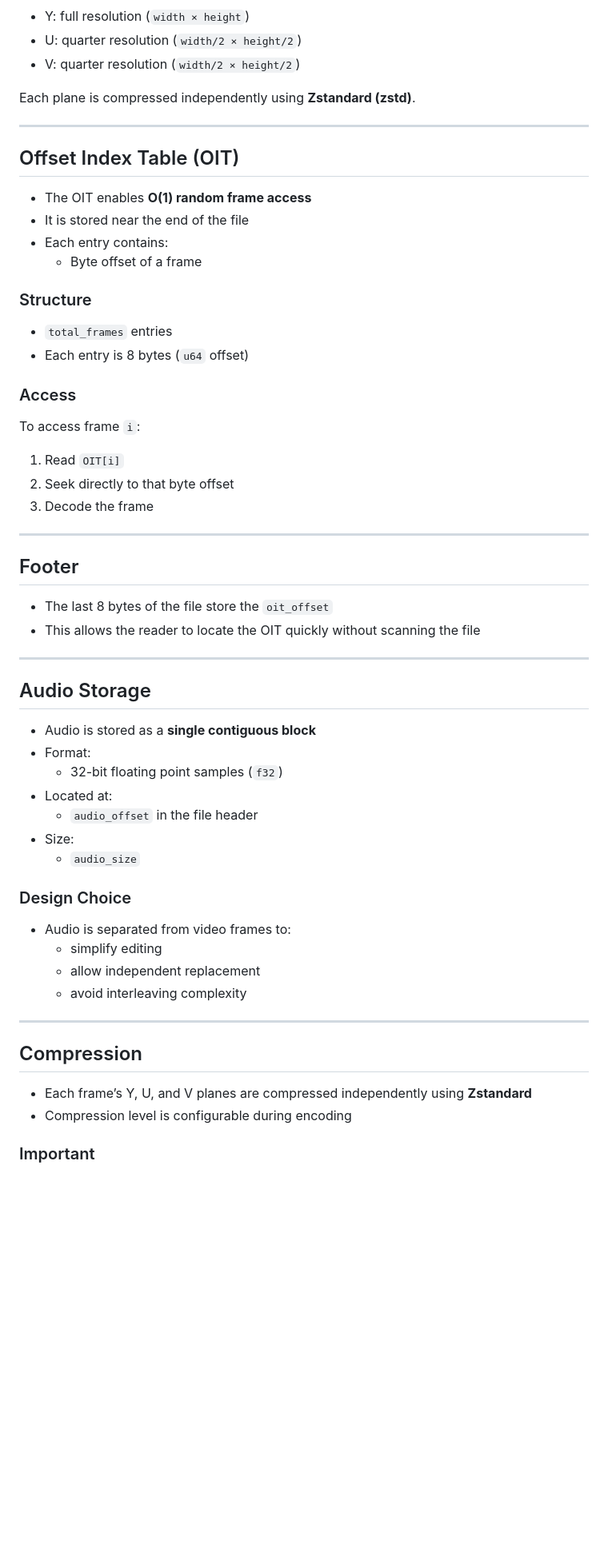
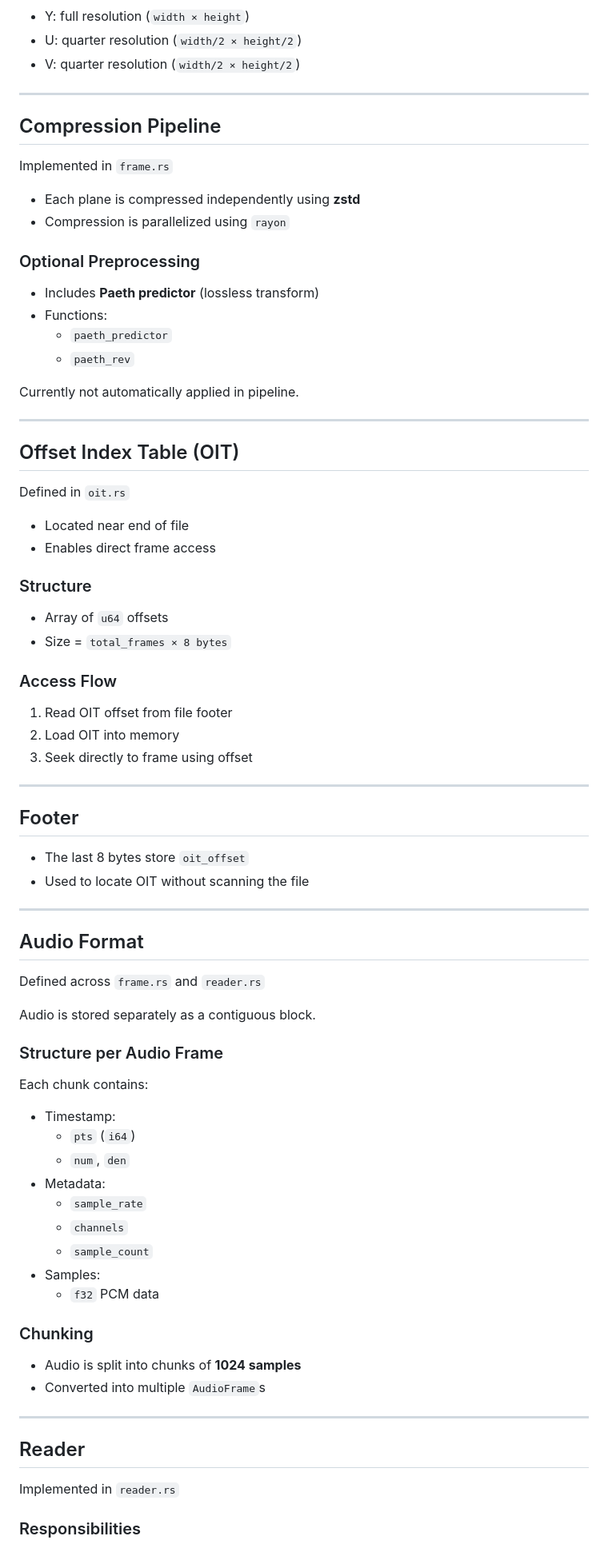
Before and after one commit to KartikeyaIO/aura, a Markdown page: README.md, the part around one of its changes. Shown at 80% size. Rendered like a GitHub page; blank space fills up the shorter version.

```diff
--- a/README.md
+++ b/README.md
@@ -49,61 +73,83 @@ All planes are stored in **YUV420 format**:
 - U: quarter resolution (`width/2 × height/2`)
 - V: quarter resolution (`width/2 × height/2`)
 
-Each plane is compressed independently using **Zstandard (zstd)**.
+---
+
+## Compression Pipeline
+
+Implemented in `frame.rs`
+
+- Each plane is compressed independently using **zstd**
+- Compression is parallelized using `rayon`
+
+### Optional Preprocessing
+
+- Includes **Paeth predictor** (lossless transform)
+- Functions:
+  - `paeth_predictor`
+  - `paeth_rev`
+
+Currently not automatically applied in pipeline.
 
 ---
 
 ## Offset Index Table (OIT)
 
-- The OIT enables **O(1) random frame access**
-- It is stored near the end of the file
-- Each entry contains:
-  - Byte offset of a frame
+Defined in `oit.rs`
+
+- Located near end of file
+- Enables direct frame access
 
 ### Structure
 
-- `total_frames` entries
-- Each entry is 8 bytes (`u64` offset)
+- Array of `u64` offsets
+- Size = `total_frames × 8 bytes`
 
-### Access
+### Access Flow
 
-To access frame `i`:
-1. Read `OIT[i]`
-2. Seek directly to that byte offset
-3. Decode the frame
+1. Read OIT offset from file footer
+2. Load OIT into memory
+3. Seek directly to frame using offset
 
 ---
 
 ## Footer
 
-- The last 8 bytes of the file store the `oit_offset`
-- This allows the reader to locate the OIT quickly without scanning the file
+- The last 8 bytes store `oit_offset`
+- Used to locate OIT without scanning the file
 
 ---
 
-## Audio Storage
+## Audio Format
 
-- Audio is stored as a **single contiguous block**
-- Format:
-  - 32-bit floating point samples (`f32`)
-- Located at:
-  - `audio_offset` in the file header
-- Size:
-  - `audio_size`
+Defined across `frame.rs` and `reader.rs`
 
-### Design Choice
+Audio is stored separately as a contiguous block.
 
-- Audio is separated from video frames to:
-  - simplify editing
-  - allow independent replacement
-  - avoid interleaving complexity
+### Structure per Audio Frame
+
+Each chunk contains:
+
+- Timestamp:
+  - `pts` (`i64`)
+  - `num`, `den`
+- Metadata:
+  - `sample_rate`
+  - `channels`
+  - `sample_count`
+- Samples:
+  - `f32` PCM data
+
+### Chunking
+
+- Audio is split into chunks of **1024 samples**
+- Converted into multiple `AudioFrame`s
 
 ---
 
-## Compression
+## Reader
 
-- Each frame’s Y, U, and V planes are compressed independently using **Zstandard**
-- Compression level is configurable during encoding
+Implemented in `reader.rs`
 
-### Important
+### Responsibilities
 
```
Also changed, not shown: other parts of README.md (+132 -42 lines).
